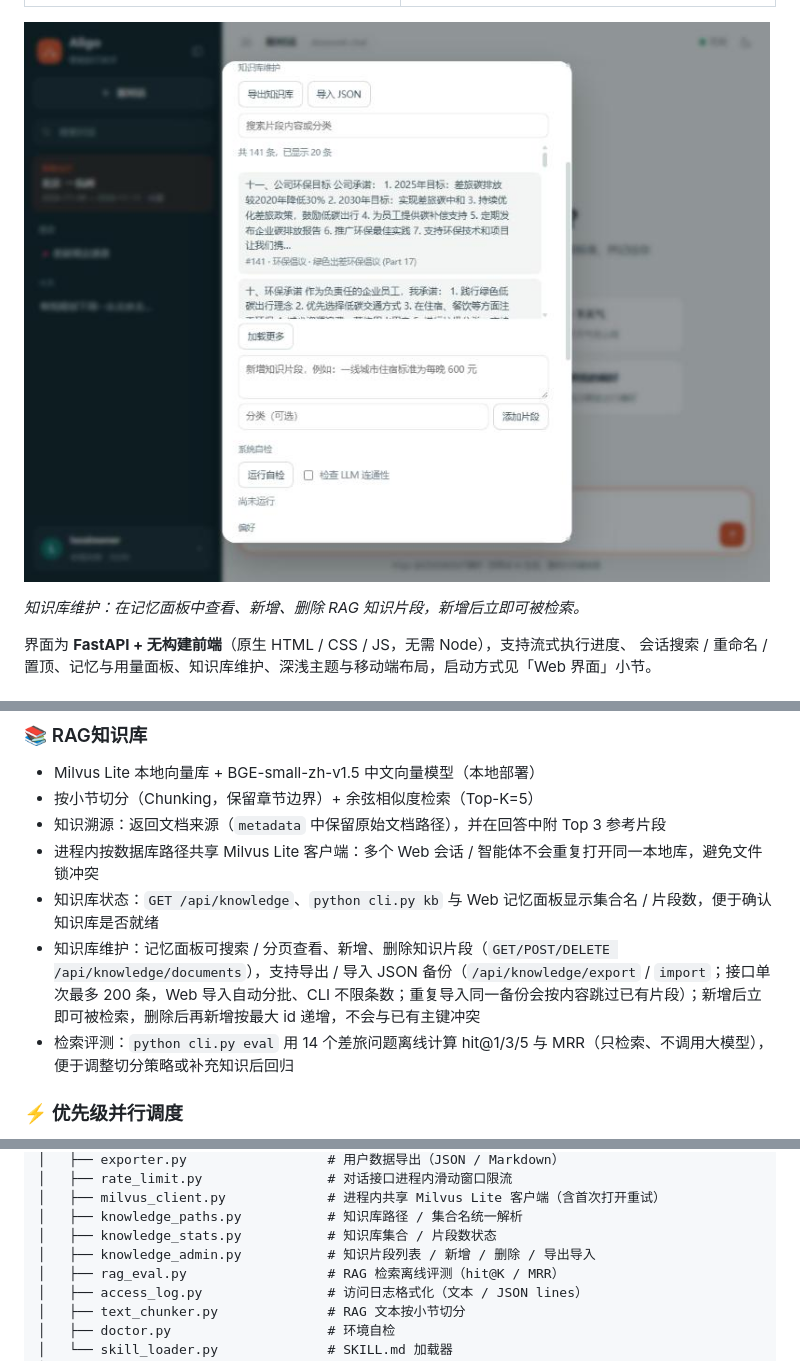
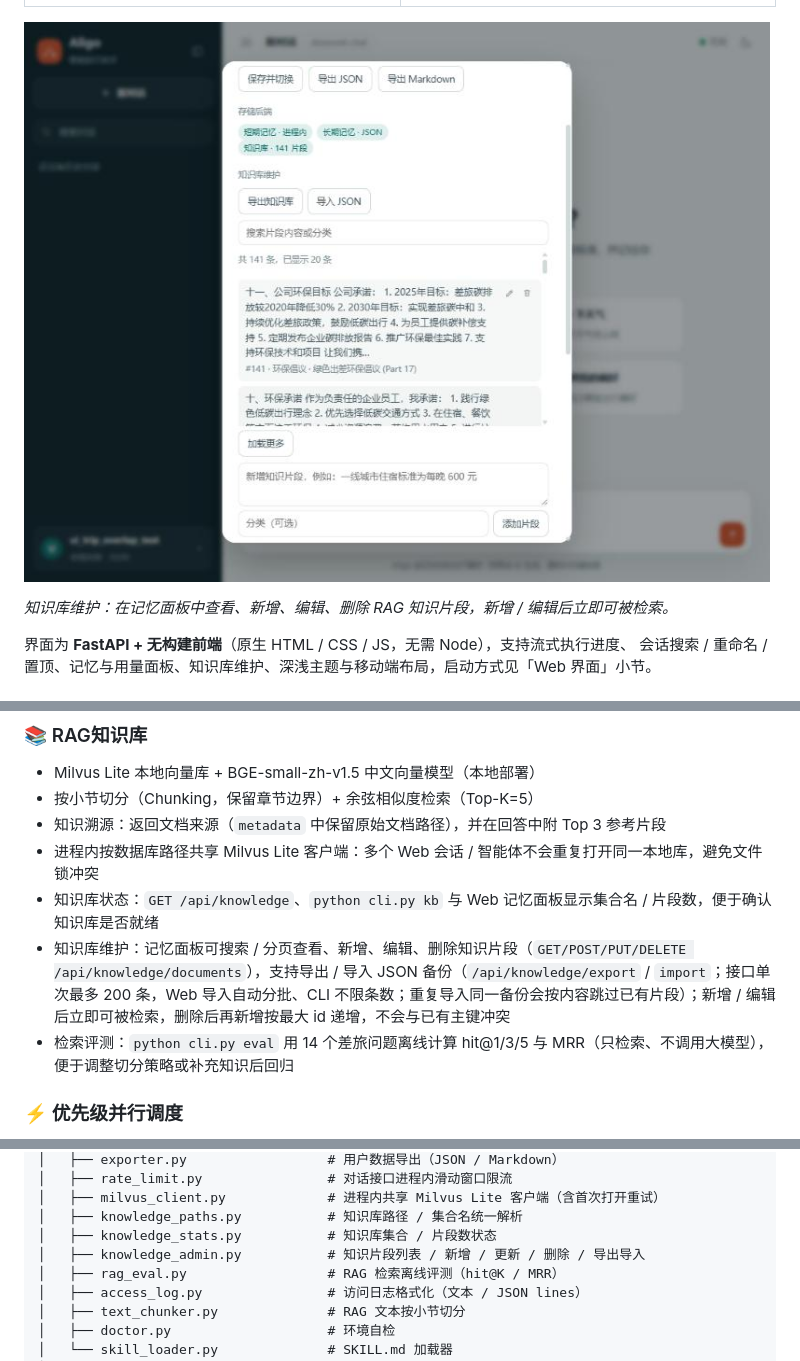
Before and after one commit to JJJY9/aligo-travel-assistant, a Markdown page: README.md, 3 parts joined by grey strips. Drawn GitHub-style; pictures changed too: docs/screenshots/webui-knowledge.jpg.

```diff
--- a/README.md
+++ b/README.md
@@ -22,5 +22,5 @@
 
-*知识库维护：在记忆面板中查看、新增、删除 RAG 知识片段，新增后立即可被检索。*
+*知识库维护：在记忆面板中查看、新增、编辑、删除 RAG 知识片段，新增 / 编辑后立即可被检索。*
 
 界面为 **FastAPI + 无构建前端**（原生 HTML / CSS / JS，无需 Node），支持流式执行进度、
 会话搜索 / 重命名 / 置顶、记忆与用量面板、知识库维护、深浅主题与移动端布局，启动方式见「Web 界面」小节。
@@ -43,7 +43,7 @@
 - 知识溯源：返回文档来源（`metadata` 中保留原始文档路径），并在回答中附 Top 3 参考片段
 - 进程内按数据库路径共享 Milvus Lite 客户端：多个 Web 会话 / 智能体不会重复打开同一本地库，避免文件锁冲突
 - 知识库状态：`GET /api/knowledge`、`python cli.py kb` 与 Web 记忆面板显示集合名 / 片段数，便于确认知识库是否就绪
-- 知识库维护：记忆面板可搜索 / 分页查看、新增、删除知识片段（`GET/POST/DELETE /api/knowledge/documents`），支持导出 / 导入 JSON 备份（`/api/knowledge/export` / `import`；接口单次最多 200 条，Web 导入自动分批、CLI 不限条数；重复导入同一备份会按内容跳过已有片段）；新增后立即可被检索，删除后再新增按最大 id 递增，不会与已有主键冲突
+- 知识库维护：记忆面板可搜索 / 分页查看、新增、编辑、删除知识片段（`GET/POST/PUT/DELETE /api/knowledge/documents`），支持导出 / 导入 JSON 备份（`/api/knowledge/export` / `import`；接口单次最多 200 条，Web 导入自动分批、CLI 不限条数；重复导入同一备份会按内容跳过已有片段）；新增 / 编辑后立即可被检索，删除后再新增按最大 id 递增，不会与已有主键冲突
 - 检索评测：`python cli.py eval` 用 14 个差旅问题离线计算 hit@1/3/5 与 MRR（只检索、不调用大模型），便于调整切分策略或补充知识后回归
 
 ### ⚡ 优先级并行调度
@@ -655,7 +656,7 @@ aligo-travel-assistant/
 │   ├── milvus_client.py             # 进程内共享 Milvus Lite 客户端（含首次打开重试）
 │   ├── knowledge_paths.py           # 知识库路径 / 集合名统一解析
 │   ├── knowledge_stats.py           # 知识库集合 / 片段数状态
-│   ├── knowledge_admin.py           # 知识片段列表 / 新增 / 删除 / 导出导入
+│   ├── knowledge_admin.py           # 知识片段列表 / 新增 / 更新 / 删除 / 导出导入
 │   ├── rag_eval.py                  # RAG 检索离线评测（hit@K / MRR）
 │   ├── access_log.py                # 访问日志格式化（文本 / JSON lines）
 │   ├── text_chunker.py              # RAG 文本按小节切分
```
Also changed, not shown: other parts of README.md (+2 -1 lines), CHANGELOG.md (+1 -0 lines), 9 other files.
